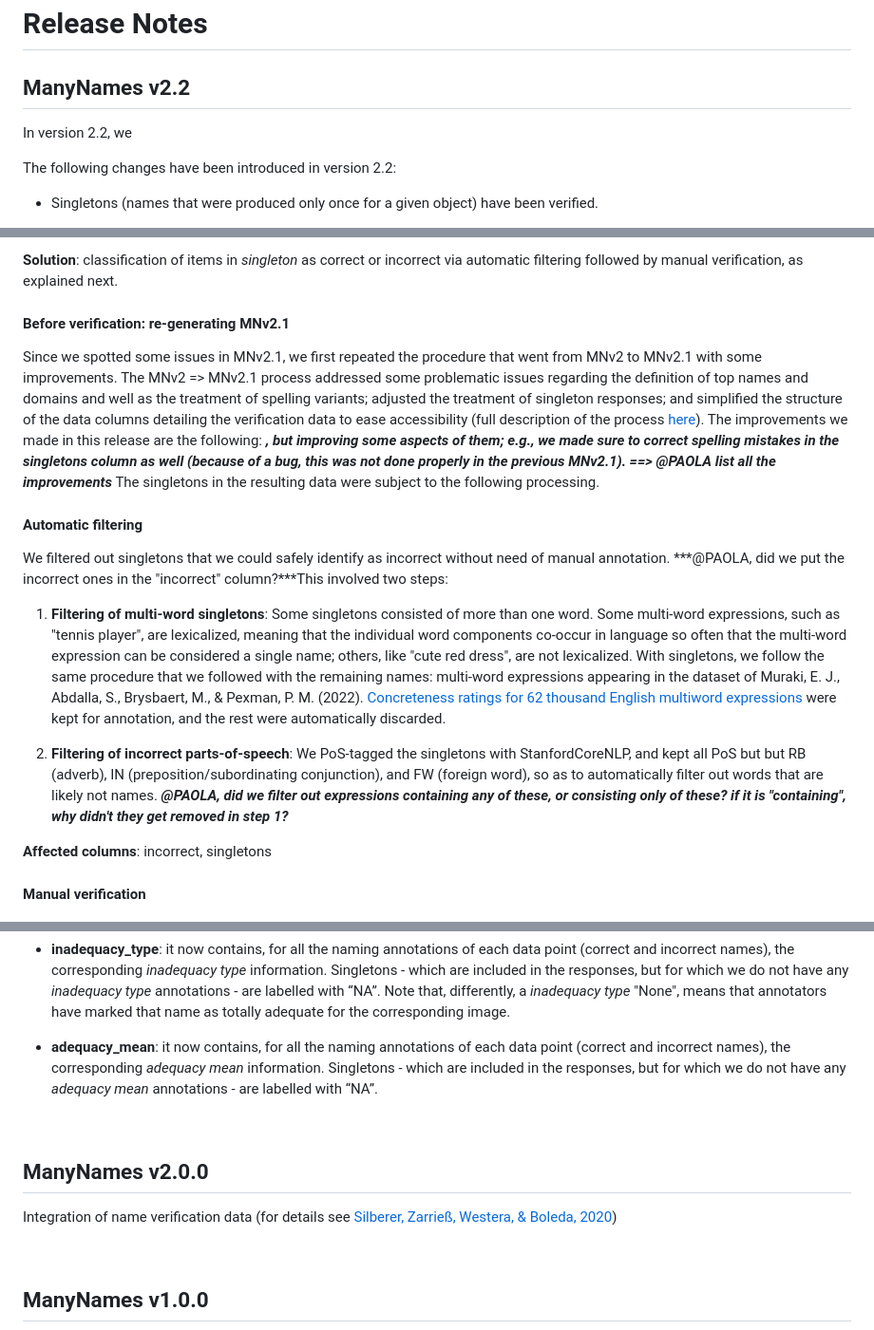
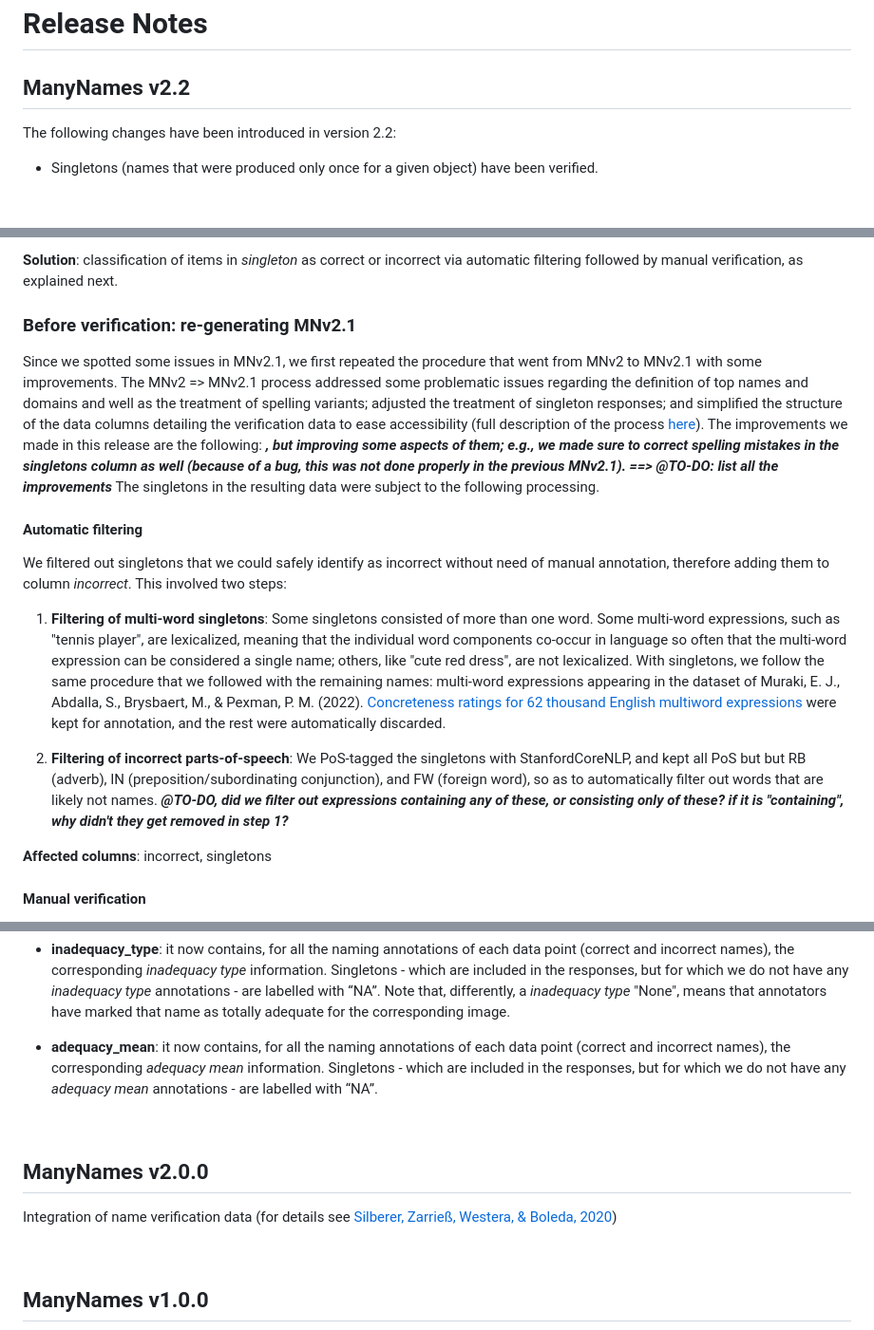
Before and after one commit to amore-upf/manynames, a Markdown page: release_notes_v2.2.md, 3 parts joined by grey strips. Shown at 95% size. Rendered like a GitHub page; blank space fills up the shorter version.

```diff
--- a/release_notes_v2.2.md
+++ b/release_notes_v2.2.md
@@ -1,7 +1,5 @@
 # Release Notes
 ## ManyNames v2.2
-
-In version 2.2, we
 
 The following changes have been introduced in version 2.2:
 
@@ -19,16 +17,16 @@ The following changes have been introduced in version 2.2:
 
 **Solution**: classification of items in *singleton* as correct or incorrect via automatic filtering followed by manual verification, as explained next.
 
-#### Before verification: re-generating MNv2.1
+### Before verification: re-generating MNv2.1
 
-Since we spotted some issues in MNv2.1, we first repeated the procedure that went from MNv2 to MNv2.1 with some improvements. The MNv2 => MNv2.1 process addressed some problematic issues regarding the definition of top names and domains and well as the treatment of spelling variants; adjusted the treatment of singleton responses; and simplified the structure of the data columns detailing the verification data to ease accessibility (full description of the process [here](https://github.com/amore-upf/manynames/blob/master/release_notes_v2.1.md)). The improvements we made in this release are the following: ***, but improving some aspects of them; e.g., we made sure to correct spelling mistakes in the singletons column as well (because of a bug, this was not done properly in the previous MNv2.1). ==> @PAOLA list all the improvements*** The singletons in the resulting data were subject to the following processing.
+Since we spotted some issues in MNv2.1, we first repeated the procedure that went from MNv2 to MNv2.1 with some improvements. The MNv2 => MNv2.1 process addressed some problematic issues regarding the definition of top names and domains and well as the treatment of spelling variants; adjusted the treatment of singleton responses; and simplified the structure of the data columns detailing the verification data to ease accessibility (full description of the process [here](https://github.com/amore-upf/manynames/blob/master/release_notes_v2.1.md)). The improvements we made in this release are the following: ***, but improving some aspects of them; e.g., we made sure to correct spelling mistakes in the singletons column as well (because of a bug, this was not done properly in the previous MNv2.1). ==> @TO-DO: list all the improvements*** The singletons in the resulting data were subject to the following processing.
 
 #### Automatic filtering
-We filtered out singletons that we could safely identify as incorrect without need of manual annotation. ***@PAOLA, did we put the incorrect ones in the "incorrect" column?***This involved two steps:
+We filtered out singletons that we could safely identify as incorrect without need of manual annotation, therefore adding them to column *incorrect*. This involved two steps:
 
 1. **Filtering of multi-word singletons**: Some singletons consisted of more than one word. Some multi-word expressions, such as "tennis player", are lexicalized, meaning that the individual word components co-occur in language so often that the multi-word expression can be considered a single name; others, like "cute red dress", are not lexicalized. With singletons, we follow the same procedure that we followed with the remaining names: multi-word expressions appearing in the dataset of Muraki, E. J., Abdalla, S., Brysbaert, M., & Pexman, P. M. (2022). [Concreteness ratings for 62 thousand English multiword expressions](https://doi.org/10.31234/osf.io/m397u) were kept for annotation, and the rest were automatically discarded.
 
-2. **Filtering of incorrect parts-of-speech**: We PoS-tagged the singletons with StanfordCoreNLP, and kept all PoS but but RB (adverb), IN (preposition/subordinating conjunction), and FW (foreign word), so as to automatically filter out words that are likely not names. ***@PAOLA, did we filter out expressions containing any of these, or consisting only of these? if it is "containing", why didn't they get removed in step 1?***
+2. **Filtering of incorrect parts-of-speech**: We PoS-tagged the singletons with StanfordCoreNLP, and kept all PoS but but RB (adverb), IN (preposition/subordinating conjunction), and FW (foreign word), so as to automatically filter out words that are likely not names. ***@TO-DO, did we filter out expressions containing any of these, or consisting only of these? if it is "containing", why didn't they get removed in step 1?***
 
 **Affected columns**: incorrect, singletons
 
@@ -143,12 +172,14 @@ The verification data (same object and adequacy ratings) are now stored for all
 
 &nbsp;
 &nbsp;
+&nbsp;
 
 ## ManyNames v2.0.0
 Integration of name verification data (for details see [Silberer, Zarrieß, Westera, & Boleda, 2020](https://github.com/amore-upf/manynames/releases#:~:text=Silberer%2C%20Zarrie%C3%9F%2C%20Westera%2C%20%26%20Boleda%2C%20202))
 
 &nbsp;
 &nbsp;
+&nbsp;
 
 ## ManyNames v1.0.0
 Initial release (for details see [Silberer, Zarrieß, Westera, & Boleda, 2020](https://github.com/amore-upf/manynames/releases#:~:text=Silberer%2C%20Zarrie%C3%9F%2C%20Westera%2C%20%26%20Boleda%2C%20202))
```
Also changed, not shown: other parts of release_notes_v2.2.md (+34 -3 lines), previous-release-notes/release_notes_v2.1.md (deleted, +0 -56 lines), examples/mn_images_example1_instructions.jpeg (added), examples/mn_images_example2_instructions.jpeg (added), examples/mn_images_example3_instructions.jpeg (added), 1 other file.
